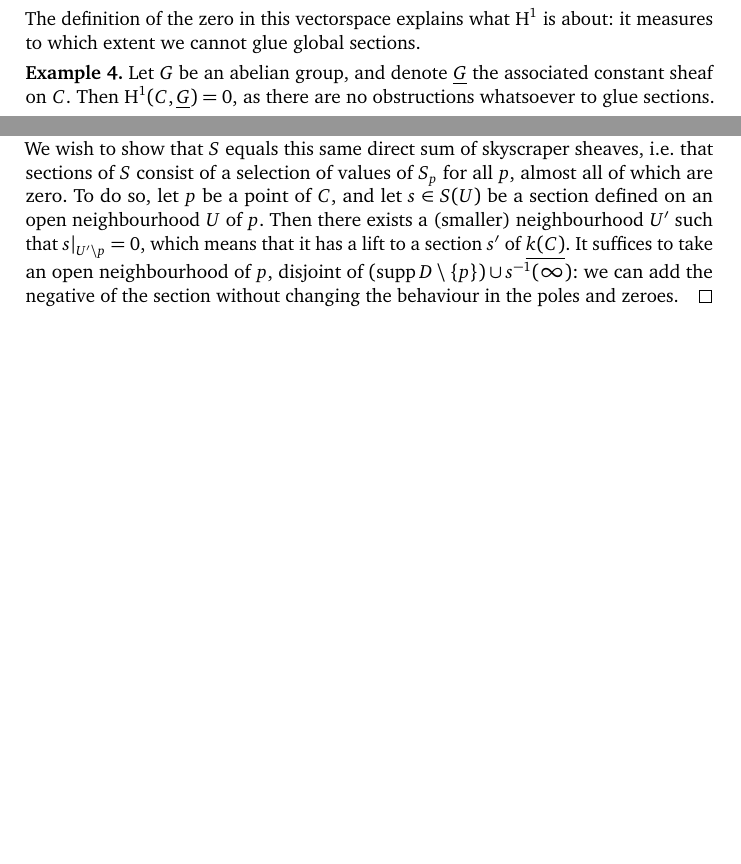
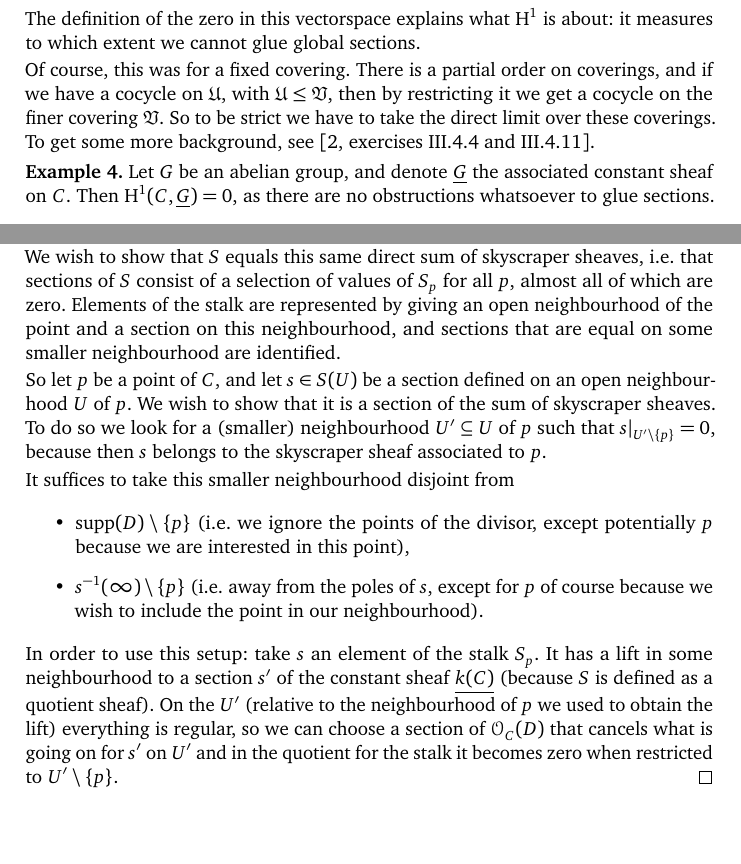
Before and after one commit to pbelmans/ANAGRAMS-grothendieck-duality, a LaTeX paper (lecture-1.tex): two parts of pages 3 and 9 of 15 before the commit and two parts of pages 3 and 9 of 16 after it, joined at a grey line, cut so that both start at the same text, the shorter picture padded with empty space. Compiled offline with pdfLaTeX.

Commit message:
Fixed the issues encountered during the lecture

```diff
--- a/lecture-1.tex
+++ b/lecture-1.tex
@@ -131,8 +131,9 @@ We observe that the global sections have the structure of a~$k$\dash vectorspace
   We consider~$\HH^1(C,\mathcal{F})$ \emph{as an abelian group} by declaring a tuple~$(f_{i,j})_{i,j}$ zero if there are sections~$g_i\in\HH^0(U_i,\mathcal{F})$ such that~$f_{i,j}=g_i-g_j$ in~$\HH^0(U_{i,j},\mathcal{F})$. And we get~$\HH^1(C,\mathcal{F})$ \emph{as a~$k$\dash vectorspace} by the~$k$\dash vectorspace structure on~$\HH^0(C,\mathcal{F})$.
 \end{definition}
 The definition of the zero in this vectorspace explains what~$\HH^1$ is about: it measures to which extent we cannot glue global sections.
-% finer coverings
-% Leray result
+
+Of course, this was for a fixed covering. There is a partial order on coverings, and if we have a cocycle on~$\mathfrak{U}$, with~$\mathfrak{U}\leq\mathfrak{V}$, then by restricting it we get a cocycle on the finer covering~$\mathfrak{V}$. So to be strict we have to take the direct limit over these coverings. To get some more background, see \cite[exercises III.4.4 and III.4.11]{hartshorne-algebraic-geometry}.
+
 \begin{example}
   Let~$G$ be an abelian group, and denote~$\underline{G}$ the associated constant sheaf on~$C$. Then~$\HH^1(C,\underline{G})=0$, as there are no obstructions whatsoever to glue sections.
 \end{example}
@@ -380,7 +381,17 @@ We can now interpret~$\HH^1$ in terms of these objects.
     \end{equation}
     the quotient is a sum of skyscraper sheaves, i.e.\ a again a skyscraper sheaf.
 
-    We wish to show that~$S$ equals this same direct sum of skyscraper sheaves, i.e.\ that sections of~$S$ consist of a selection of values of~$S_p$ for all~$p$, almost all of which are zero. To do so, let~$p$ be a point of~$C$, and let~$s\in S(U)$ be a section defined on an open neighbourhood~$U$ of~$p$. Then there exists a (smaller) neighbourhood~$U'$ such that~$s|_{U'\setminus p}=0$, which means that it has a lift to a section~$s'$ of~$\underline{k(C)}$. It suffices to take an open neighbourhood of~$p$, disjoint of~$(\supp D\setminus\{p\})\cup s^{-1}(\infty)$: we can add the negative of the section without changing the behaviour in the poles and zeroes.
+    We wish to show that~$S$ equals this same direct sum of skyscraper sheaves, i.e.\ that sections of~$S$ consist of a selection of values of~$S_p$ for all~$p$, almost all of which are zero. Elements of the stalk are represented by giving an open neighbourhood of the point and a section on this neighbourhood, and sections that are equal on some smaller neighbourhood are identified.
+
+    So let~$p$ be a point of~$C$, and let~$s\in S(U)$ be a section defined on an open neighbourhood~$U$ of~$p$. We wish to show that it is a section of the sum of skyscraper sheaves. To do so we look for a (smaller) neighbourhood~$U'\subseteq U$ of~$p$ such that~$s|_{U'\setminus\{p\}}=0$, because then~$s$ belongs to the skyscraper sheaf associated to~$p$.
+
+    It suffices to take this smaller neighbourhood disjoint from
+    \begin{itemize}
+      \item $\supp(D)\setminus\{p\}$ (i.e.\ we ignore the points of the divisor, except potentially~$p$ because we are interested in this point),
+      \item $s^{-1}(\infty)\setminus\{p\}$ (i.e.\ away from the poles of~$s$, except for~$p$ of course because we wish to include the point in our neighbourhood).
+    \end{itemize}
+
+    In order to use this setup: take~$s$ an element of the stalk~$S_p$. It has a lift in some neighbourhood to a section~$s'$ of the constant sheaf~$\underline{k(C)}$ (because~$S$ is defined as a quotient sheaf). On the~$U'$ (relative to the neighbourhood of~$p$ we used to obtain the lift) everything is regular, so we can choose a section of~$\mathcal{O}_C(D)$ that cancels what is going on for~$s'$ on~$U'$ and in the quotient for the stalk it becomes zero when restricted to~$U'\setminus\{p\}$.
   \end{proof}
 \end{proposition}
 
```
Also changed, not shown: lecture-1.tex (4 more changed lines).
